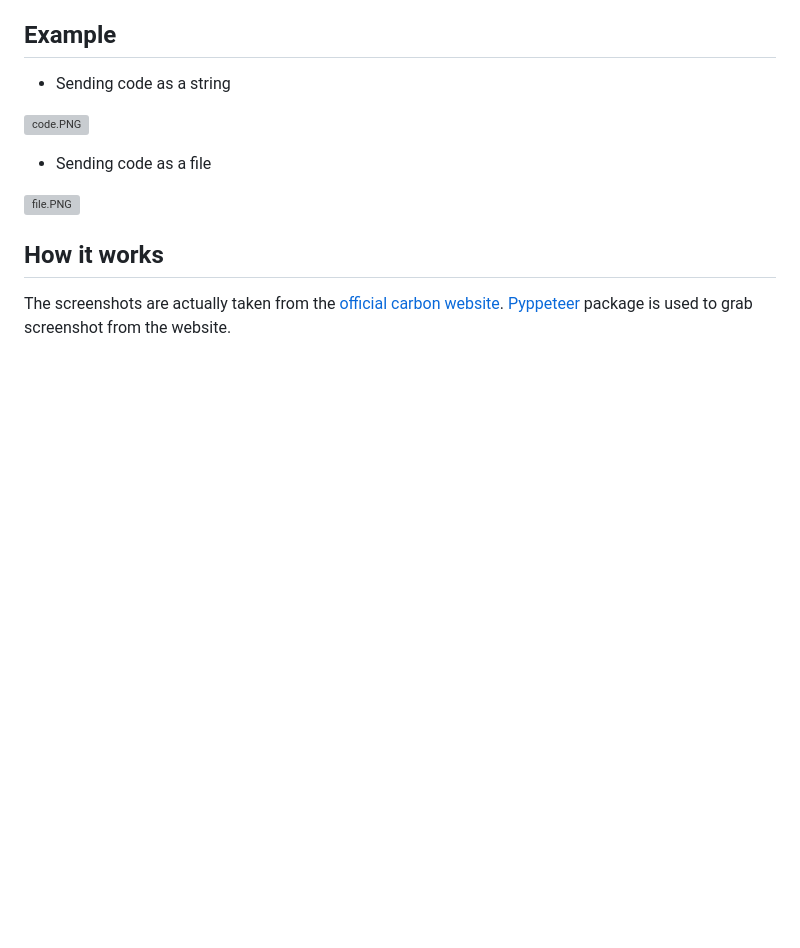
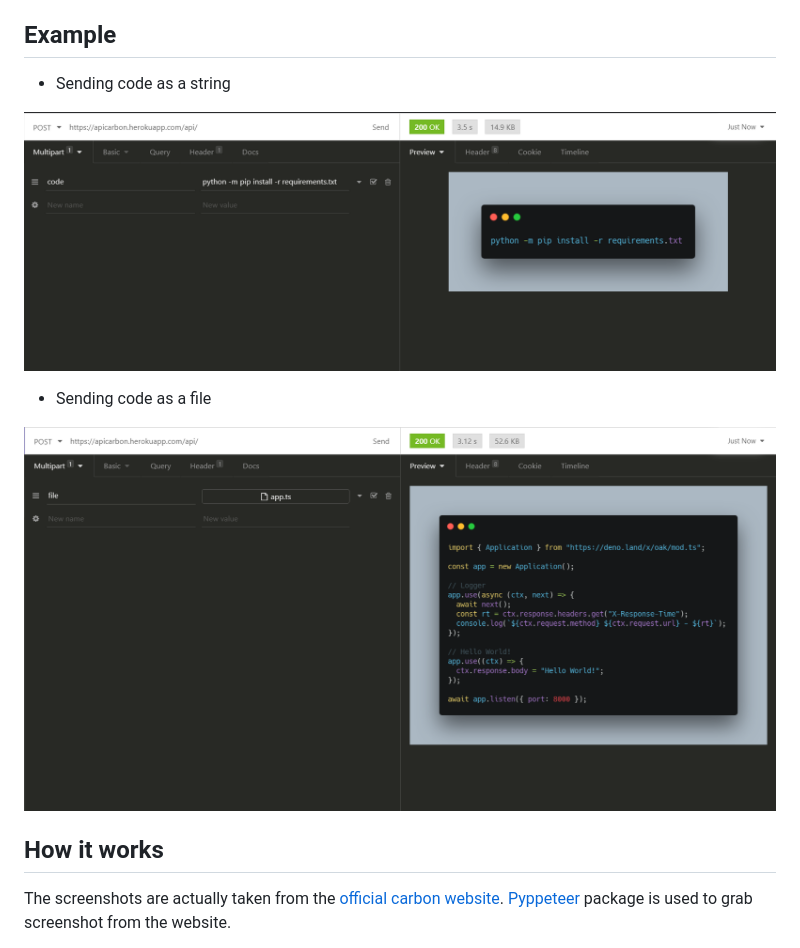
Before and after one commit to amalshaji/carbon-api, a Markdown page: docs/README.md, the part around the change. Rendered like a GitHub page; pictures changed too: docs/code.PNG (added), docs/file.PNG (added); blank space fills up the shorter version; grey boxes are pictures that could not be loaded.

```diff
--- a/docs/README.md
+++ b/docs/README.md
@@ -29,11 +29,11 @@ Simply send a code snippet or code file as `POST` request to the API endpoint an
 
   - Sending code as a string
 
-  ![code.PNG](docs/code.PNG)
+  ![code.PNG](code.PNG)
 
   - Sending code as a file
 
-  ![file.PNG](docs/file.PNG)
+  ![file.PNG](file.PNG)
 
 ## How it works
 
```
Also changed, not shown: 1 other file.
